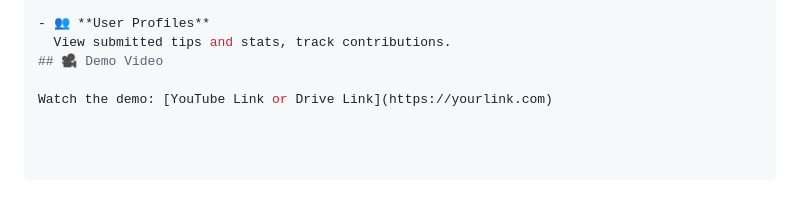
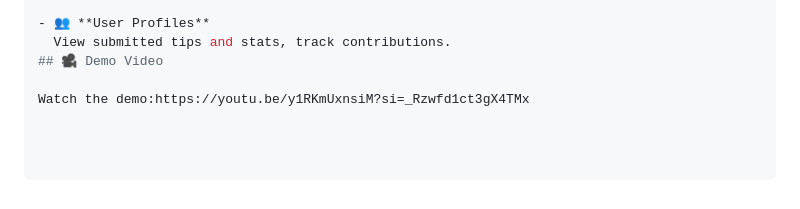
Before and after one commit to mohiddin0786/CommunitySafetyApp, a Markdown page: README.md, the part around the change. GitHub-like rendering.

```diff
--- a/README.md
+++ b/README.md
@@ -111,4 +111,4 @@ Here are some planned features and ideas to expand the Community Safety Map:
   View submitted tips and stats, track contributions.
 ## 🎥 Demo Video
 
-Watch the demo: [YouTube Link or Drive Link](https://yourlink.com)
+Watch the demo:https://youtu.be/y1RKmUxnsiM?si=_Rzwfd1ct3gX4TMx
```
